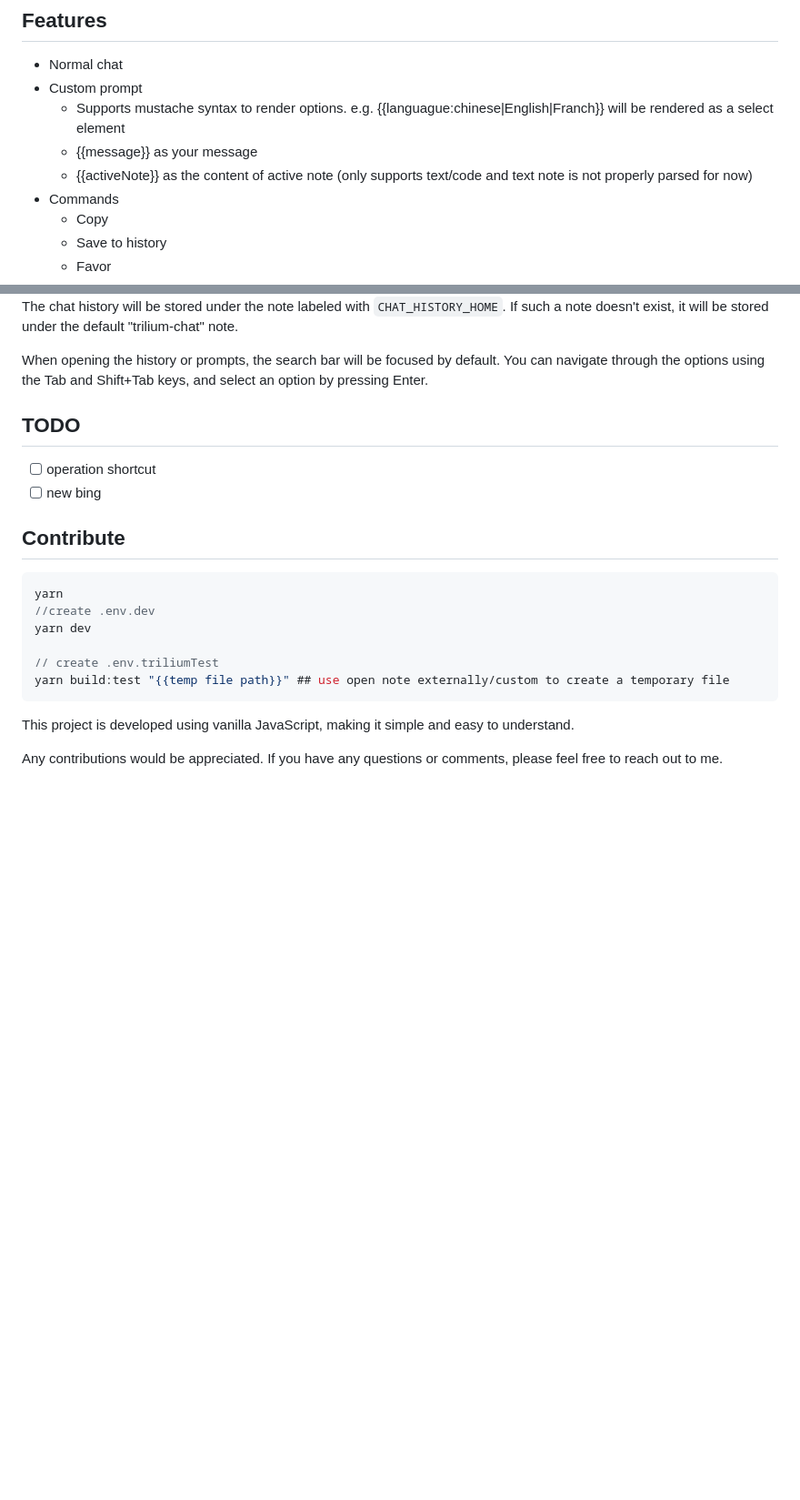
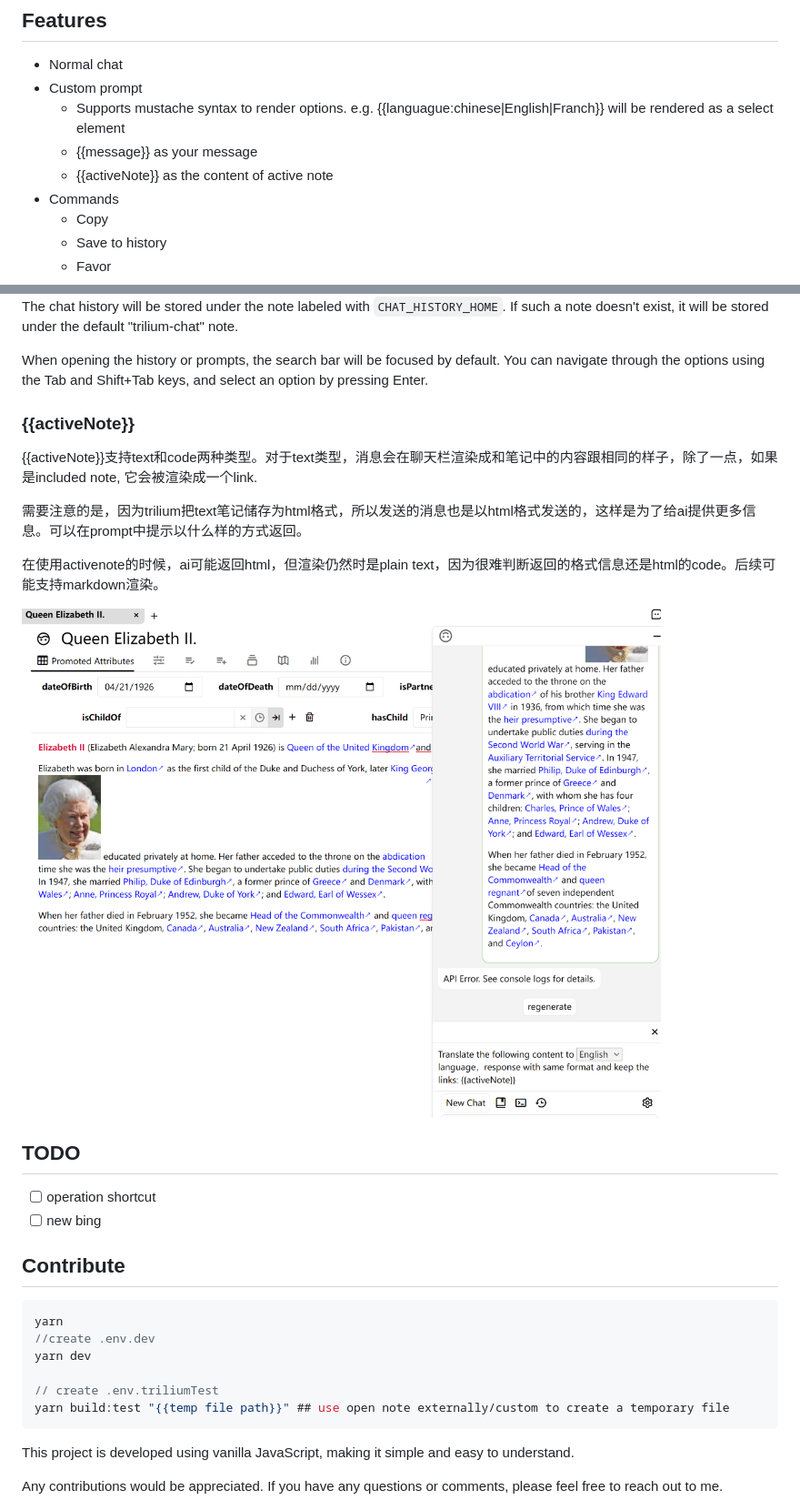
Before and after one commit to soulsands/trilium-chat, a Markdown page: README.md, 2 parts joined by grey strips. Shown: that part at 91% size. Drawn GitHub-style; pictures changed too: media/image-20230609004533717.png (added); blank space fills up the shorter version.

```diff
--- a/README.md
+++ b/README.md
@@ -12,7 +12,7 @@ This project is written in vanilla JavaScript, and is a frontend-only project. F
 -   Custom prompt
     -   Supports mustache syntax to render options. e.g. {{languague:chinese|English|Franch}} will be rendered as a select element
     -   {{message}} as your message
-    -   {{activeNote}} as the content of active note (only supports text/code and text note is not properly parsed for now)
+    -   {{activeNote}} as the content of active note
 -   Commands
     -   Copy
     -   Save to history
@@ -105,6 +105,20 @@ The chat history will be stored under the note labeled with `CHAT_HISTORY_HOME`.
 
 When opening the history or prompts, the search bar will be focused by default. You can navigate through the options using the Tab and Shift+Tab keys, and select an option by pressing Enter.
 
+### {{activeNote}}
+
+{{activeNote}}支持text和code两种类型。对于text类型，消息会在聊天栏渲染成和笔记中的内容跟相同的样子，除了一点，如果是included note, 它会被渲染成一个link.
+
+需要注意的是，因为trilium把text笔记储存为html格式，所以发送的消息也是以html格式发送的，这样是为了给ai提供更多信息。可以在prompt中提示以什么样的方式返回。
+
+在使用activenote的时候，ai可能返回html，但渲染仍然时是plain text，因为很难判断返回的格式信息还是html的code。后续可能支持markdown渲染。
+
+
+
+
+
+![image-20230609004533717](./media/image-20230609004533717.png)
+
 ## TODO
 
 -   [ ] operation shortcut
```
